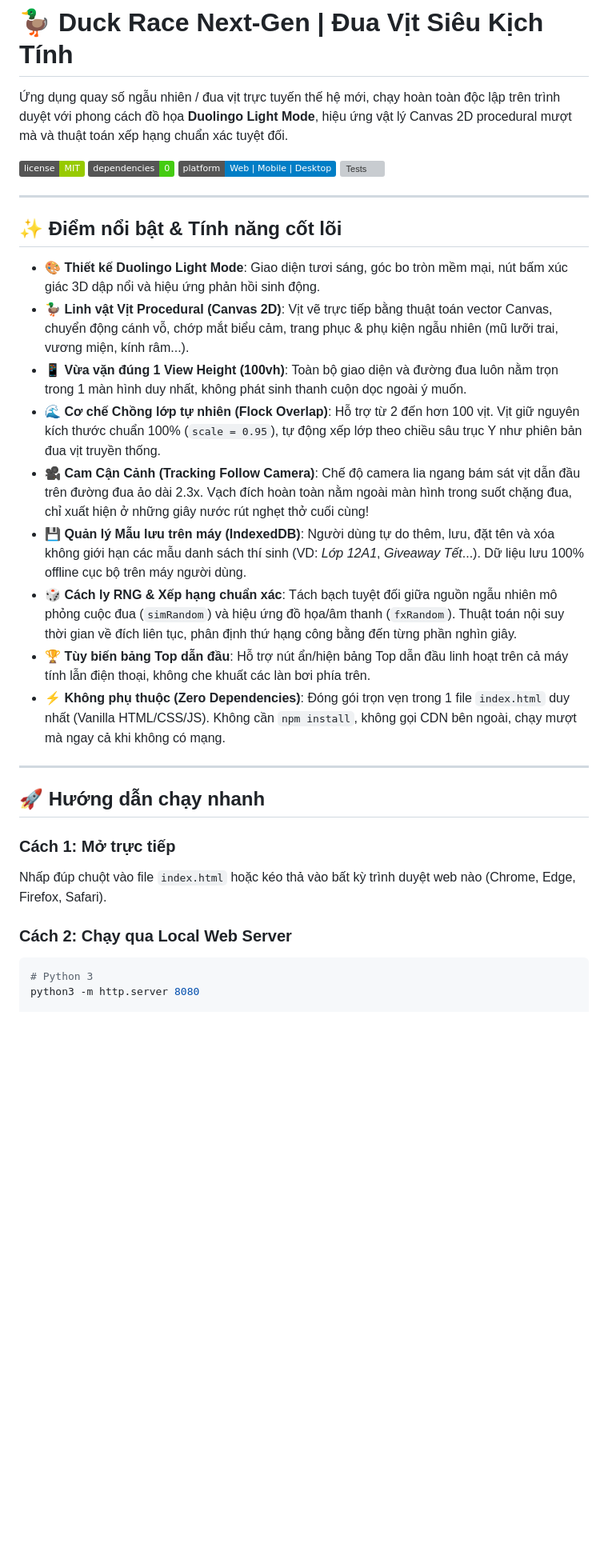
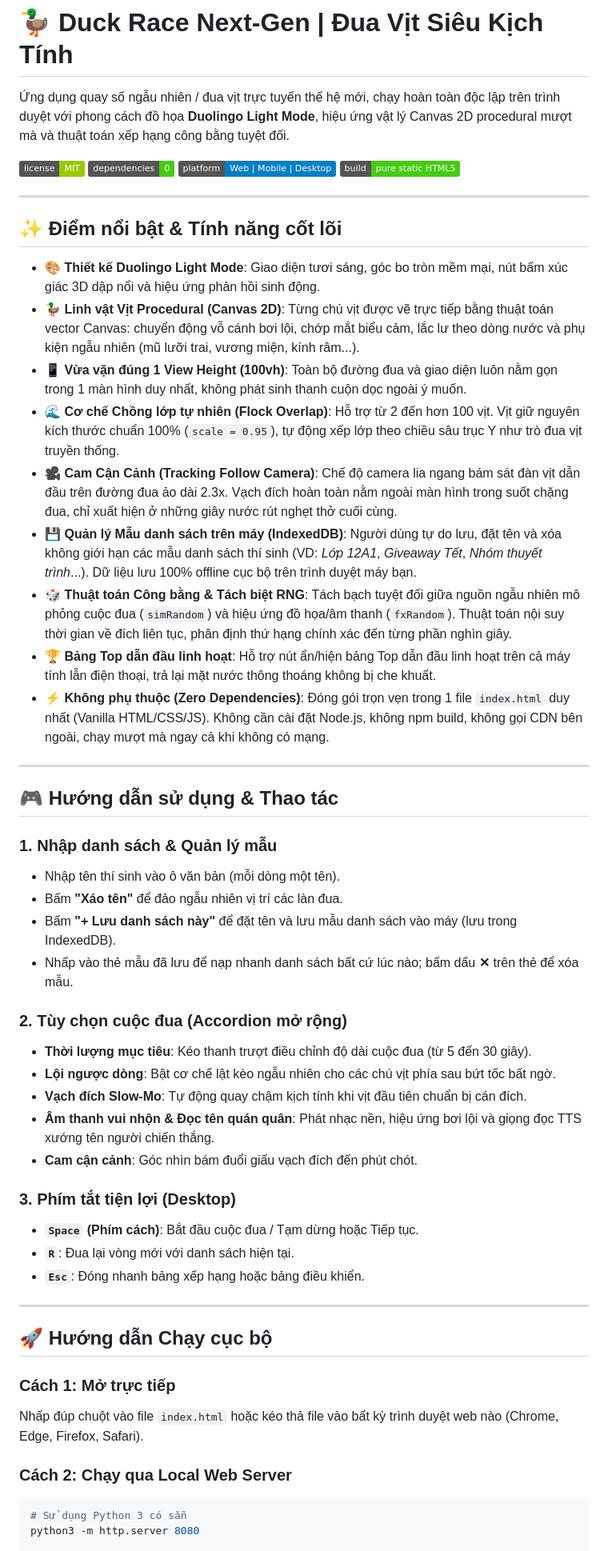
Before and after one commit to pckienuit/duck-race-nextgen, a Markdown page: README.md, the part around one of its changes. Shown at 80% size. Rendered like a GitHub page; badges without logos; blank space fills up the shorter version; grey boxes are pictures that could not be loaded.

Commit message:
docs: update README to accurately reflect repository structure and features

````diff
--- a/README.md
+++ b/README.md
@@ -1,35 +1,57 @@
 # 🦆 Duck Race Next-Gen | Đua Vịt Siêu Kịch Tính
 
-Ứng dụng quay số ngẫu nhiên / đua vịt trực tuyến thế hệ mới, chạy hoàn toàn độc lập trên trình duyệt với phong cách đồ họa **Duolingo Light Mode**, hiệu ứng vật lý Canvas 2D procedural mượt mà và thuật toán xếp hạng chuẩn xác tuyệt đối.
+Ứng dụng quay số ngẫu nhiên / đua vịt trực tuyến thế hệ mới, chạy hoàn toàn độc lập trên trình duyệt với phong cách đồ họa **Duolingo Light Mode**, hiệu ứng vật lý Canvas 2D procedural mượt mà và thuật toán xếp hạng công bằng tuyệt đối.
 
 ![License](https://img.shields.io/badge/license-MIT-green.svg)
 ![Dependencies](https://img.shields.io/badge/dependencies-0-brightgreen.svg)
 ![Platform](https://img.shields.io/badge/platform-Web%20%7C%20Mobile%20%7C%20Desktop-blue.svg)
-![Tests](https://img.shields.io/badge/tests-82%2F82%20passed-success.svg)
+![Build](https://img.shields.io/badge/build-pure%20static%20HTML5-success.svg)
 
 ---
 
 ## ✨ Điểm nổi bật & Tính năng cốt lõi
 
 - **🎨 Thiết kế Duolingo Light Mode**: Giao diện tươi sáng, góc bo tròn mềm mại, nút bấm xúc giác 3D dập nổi và hiệu ứng phản hồi sinh động.
-- **🦆 Linh vật Vịt Procedural (Canvas 2D)**: Vịt vẽ trực tiếp bằng thuật toán vector Canvas, chuyển động cánh vỗ, chớp mắt biểu cảm, trang phục & phụ kiện ngẫu nhiên (mũ lưỡi trai, vương miện, kính râm...).
-- **📱 Vừa vặn đúng 1 View Height (100vh)**: Toàn bộ giao diện và đường đua luôn nằm trọn trong 1 màn hình duy nhất, không phát sinh thanh cuộn dọc ngoài ý muốn.
-- **🌊 Cơ chế Chồng lớp tự nhiên (Flock Overlap)**: Hỗ trợ từ 2 đến hơn 100 vịt. Vịt giữ nguyên kích thước chuẩn 100% (`scale = 0.95`), tự động xếp lớp theo chiều sâu trục Y như phiên bản đua vịt truyền thống.
-- **🎥 Cam Cận Cảnh (Tracking Follow Camera)**: Chế độ camera lia ngang bám sát vịt dẫn đầu trên đường đua ảo dài 2.3x. Vạch đích hoàn toàn nằm ngoài màn hình trong suốt chặng đua, chỉ xuất hiện ở những giây nước rút nghẹt thở cuối cùng!
-- **💾 Quản lý Mẫu lưu trên máy (IndexedDB)**: Người dùng tự do thêm, lưu, đặt tên và xóa không giới hạn các mẫu danh sách thí sinh (VD: *Lớp 12A1*, *Giveaway Tết*...). Dữ liệu lưu 100% offline cục bộ trên máy người dùng.
-- **🎲 Cách ly RNG & Xếp hạng chuẩn xác**: Tách bạch tuyệt đối giữa nguồn ngẫu nhiên mô phỏng cuộc đua (`simRandom`) và hiệu ứng đồ họa/âm thanh (`fxRandom`). Thuật toán nội suy thời gian về đích liên tục, phân định thứ hạng công bằng đến từng phần nghìn giây.
-- **🏆 Tùy biến bảng Top dẫn đầu**: Hỗ trợ nút ẩn/hiện bảng Top dẫn đầu linh hoạt trên cả máy tính lẫn điện thoại, không che khuất các làn bơi phía trên.
-- **⚡ Không phụ thuộc (Zero Dependencies)**: Đóng gói trọn vẹn trong 1 file `index.html` duy nhất (Vanilla HTML/CSS/JS). Không cần `npm install`, không gọi CDN bên ngoài, chạy mượt mà ngay cả khi không có mạng.
+- **🦆 Linh vật Vịt Procedural (Canvas 2D)**: Từng chú vịt được vẽ trực tiếp bằng thuật toán vector Canvas: chuyển động vỗ cánh bơi lội, chớp mắt biểu cảm, lắc lư theo dòng nước và phụ kiện ngẫu nhiên (mũ lưỡi trai, vương miện, kính râm...).
+- **📱 Vừa vặn đúng 1 View Height (100vh)**: Toàn bộ đường đua và giao diện luôn nằm gọn trong 1 màn hình duy nhất, không phát sinh thanh cuộn dọc ngoài ý muốn.
+- **🌊 Cơ chế Chồng lớp tự nhiên (Flock Overlap)**: Hỗ trợ từ 2 đến hơn 100 vịt. Vịt giữ nguyên kích thước chuẩn 100% (`scale = 0.95`), tự động xếp lớp theo chiều sâu trục Y như trò đua vịt truyền thống.
+- **🎥 Cam Cận Cảnh (Tracking Follow Camera)**: Chế độ camera lia ngang bám sát đàn vịt dẫn đầu trên đường đua ảo dài 2.3x. Vạch đích hoàn toàn nằm ngoài màn hình trong suốt chặng đua, chỉ xuất hiện ở những giây nước rút nghẹt thở cuối cùng.
+- **💾 Quản lý Mẫu danh sách trên máy (IndexedDB)**: Người dùng tự do lưu, đặt tên và xóa không giới hạn các mẫu danh sách thí sinh (VD: *Lớp 12A1*, *Giveaway Tết*, *Nhóm thuyết trình*...). Dữ liệu lưu 100% offline cục bộ trên trình duyệt máy bạn.
+- **🎲 Thuật toán Công bằng & Tách biệt RNG**: Tách bạch tuyệt đối giữa nguồn ngẫu nhiên mô phỏng cuộc đua (`simRandom`) và hiệu ứng đồ họa/âm thanh (`fxRandom`). Thuật toán nội suy thời gian về đích liên tục, phân định thứ hạng chính xác đến từng phần nghìn giây.
+- **🏆 Bảng Top dẫn đầu linh hoạt**: Hỗ trợ nút ẩn/hiện bảng Top dẫn đầu linh hoạt trên cả máy tính lẫn điện thoại, trả lại mặt nước thông thoáng không bị che khuất.
+- **⚡ Không phụ thuộc (Zero Dependencies)**: Đóng gói trọn vẹn trong 1 file `index.html` duy nhất (Vanilla HTML/CSS/JS). Không cần cài đặt Node.js, không npm build, không gọi CDN bên ngoài, chạy mượt mà ngay cả khi không có mạng.
 
 ---
 
-## 🚀 Hướng dẫn chạy nhanh
+## 🎮 Hướng dẫn sử dụng & Thao tác
+
+### 1. Nhập danh sách & Quản lý mẫu
+- Nhập tên thí sinh vào ô văn bản (mỗi dòng một tên).
+- Bấm **"Xáo tên"** để đảo ngẫu nhiên vị trí các làn đua.
+- Bấm **"+ Lưu danh sách này"** để đặt tên và lưu mẫu danh sách vào máy (lưu trong IndexedDB).
+- Nhấp vào thẻ mẫu đã lưu để nạp nhanh danh sách bất cứ lúc nào; bấm dấu **✕** trên thẻ để xóa mẫu.
+
+### 2. Tùy chọn cuộc đua (Accordion mở rộng)
+- **Thời lượng mục tiêu**: Kéo thanh trượt điều chỉnh độ dài cuộc đua (từ 5 đến 30 giây).
+- **Lội ngược dòng**: Bật cơ chế lật kèo ngẫu nhiên cho các chú vịt phía sau bứt tốc bất ngờ.
+- **Vạch đích Slow-Mo**: Tự động quay chậm kịch tính khi vịt đầu tiên chuẩn bị cán đích.
+- **Âm thanh vui nhộn & Đọc tên quán quân**: Phát nhạc nền, hiệu ứng bơi lội và giọng đọc TTS xướng tên người chiến thắng.
+- **Cam cận cảnh**: Góc nhìn bám đuổi giấu vạch đích đến phút chót.
+
+### 3. Phím tắt tiện lợi (Desktop)
+- **`Space` (Phím cách)**: Bắt đầu cuộc đua / Tạm dừng hoặc Tiếp tục.
+- **`R`**: Đua lại vòng mới với danh sách hiện tại.
+- **`Esc`**: Đóng nhanh bảng xếp hạng hoặc bảng điều khiển.
+
+---
+
+## 🚀 Hướng dẫn Chạy cục bộ
 
 ### Cách 1: Mở trực tiếp
-Nhấp đúp chuột vào file `index.html` hoặc kéo thả vào bất kỳ trình duyệt web nào (Chrome, Edge, Firefox, Safari).
+Nhấp đúp chuột vào file `index.html` hoặc kéo thả file vào bất kỳ trình duyệt web nào (Chrome, Edge, Firefox, Safari).
 
 ### Cách 2: Chạy qua Local Web Server
 ```bash
-# Python 3
+# Sử dụng Python 3 có sẵn
 python3 -m http.server 8080
 
````
Also changed, not shown: other parts of README.md (+16 -31 lines).
